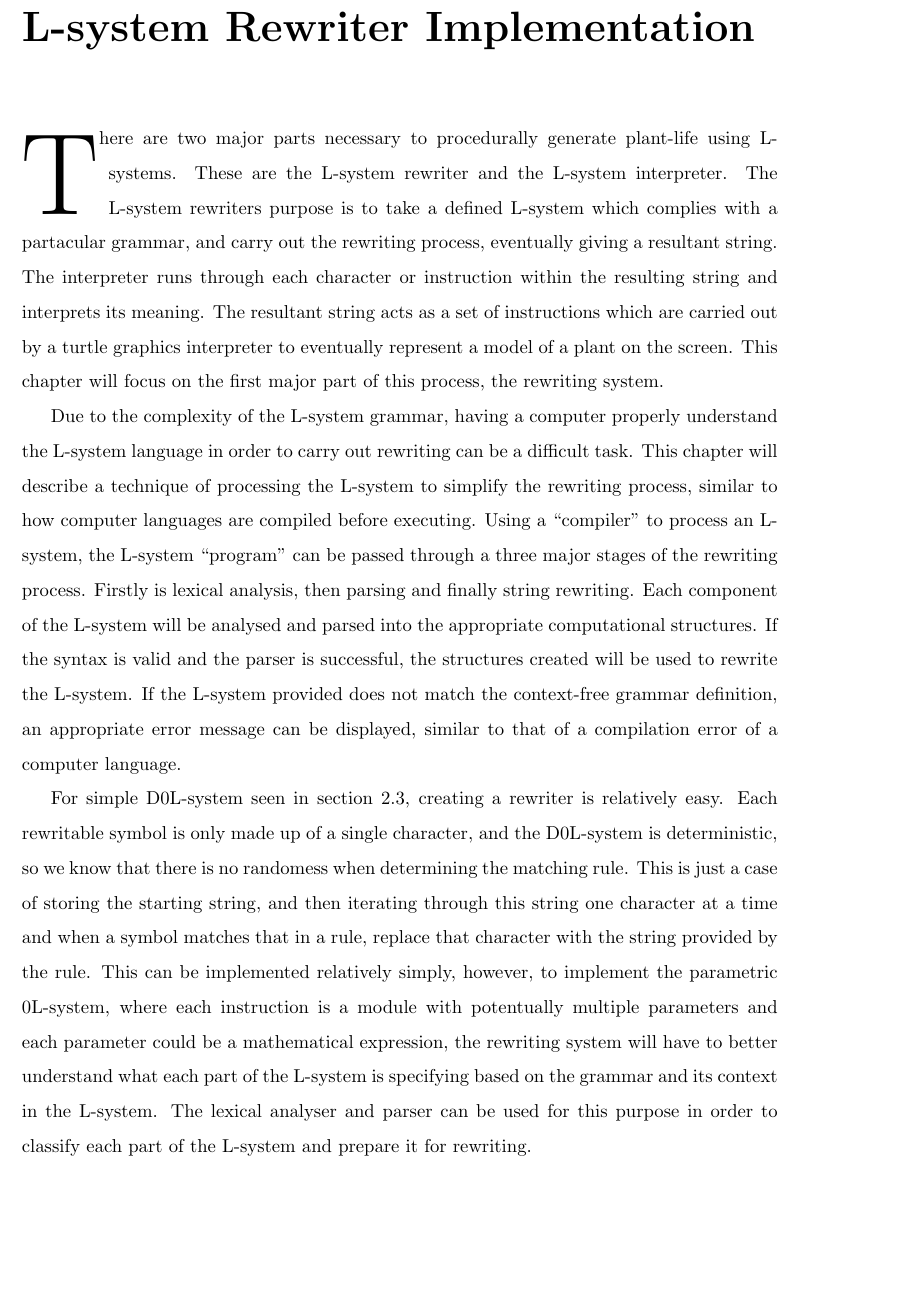
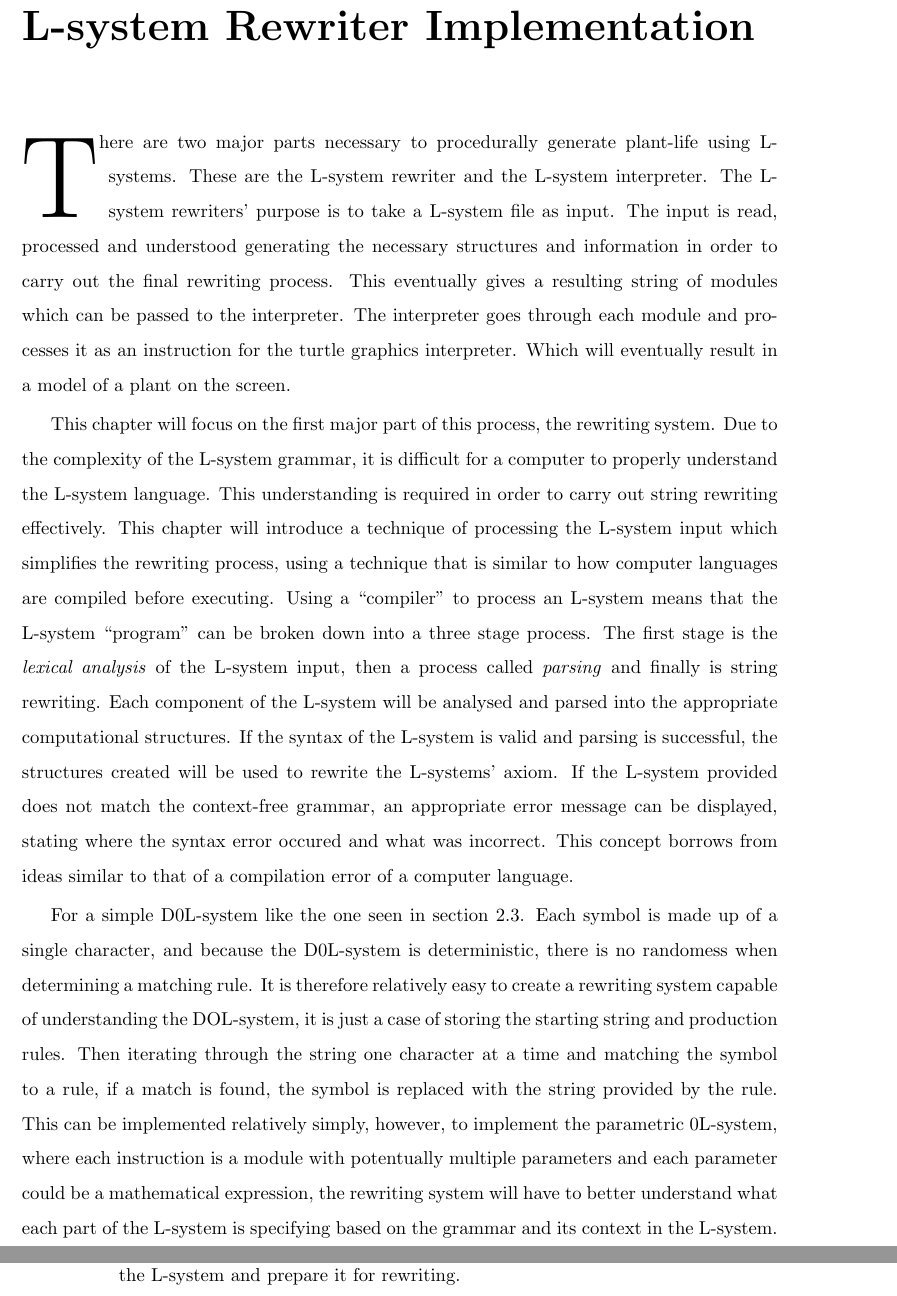
Before and after one commit to MatthewCrankshaw/L-SystemDocumentation, a LaTeX thesis (Thesis.tex, which reads chapters/chapter03.tex): part of page 30 of 67 before the commit and two parts of pages 30 and 31 of 67 after it, the two joined at a grey line, cut so that both start at the same text, the shorter picture padded with empty space. Compiled offline with pdfLaTeX.

Commit message:
proof read chapter 3

```diff
--- a/chapters/chapter03.tex
+++ b/chapters/chapter03.tex
@@ -1,10 +1,10 @@
 
 
-\lettrine[lines=3]{T}{}here are two major parts necessary to procedurally generate plant-life using L-systems. These are the L-system rewriter and the L-system interpreter. The L-system rewriters purpose is to take a defined L-system which complies with a partacular grammar, and carry out the rewriting process, eventually giving a resultant string. The interpreter runs through each character or instruction within the resulting string  and interprets its meaning. The resultant string acts as a set of instructions which are carried out by a turtle graphics interpreter to eventually represent a model of a plant on the screen. This chapter will focus on the first major part of this process, the rewriting system.
+\lettrine[lines=3]{T}{}here are two major parts necessary to procedurally generate plant-life using L-systems. These are the L-system rewriter and the L-system interpreter. The L-system rewriters' purpose is to take a L-system file as input. The input is read, processed and understood generating the necessary structures and information in order to carry out the final rewriting process. This eventually gives a resulting string of modules which can be passed to the interpreter. The interpreter goes through each module and processes it as an instruction for the turtle graphics interpreter. Which will eventually result in a model of a plant on the screen.
 
-Due to the complexity of the L-system grammar, having a computer properly understand the L-system language in order to carry out rewriting can be a difficult task. This chapter will describe a technique of processing the L-system to simplify the rewriting process, similar to how computer languages are compiled before executing. Using a \say{compiler} to process an L-system, the L-system \say{program} can be passed through a three major stages of the rewriting process. Firstly is lexical analysis, then parsing and finally string rewriting. Each component of the L-system will be analysed and parsed into the appropriate computational structures. If the syntax is valid and the parser is successful, the structures created will be used to rewrite the L-system. If the L-system provided does not match the context-free grammar definition, an appropriate error message can be displayed, similar to that of a compilation error of a computer language.
+This chapter will focus on the first major part of this process, the rewriting system. Due to the complexity of the L-system grammar, it is difficult for a computer to properly understand the L-system language. This understanding is required in order to carry out string rewriting effectively. This chapter will introduce a technique of processing the L-system input which simplifies the rewriting process, using a technique that is similar to how computer languages are compiled before executing. Using a \say{compiler} to process an L-system means that the L-system \say{program} can be broken down into a three stage process. The first stage is the \textit{lexical analysis} of the L-system input, then a process called \textit{parsing} and finally is string rewriting. Each component of the L-system will be analysed and parsed into the appropriate computational structures. If the syntax of the L-system is valid and parsing is successful, the structures created will be used to rewrite the L-systems' axiom. If the L-system provided does not match the context-free grammar, an appropriate error message can be displayed, stating where the syntax error occured and what was incorrect. This concept borrows from ideas similar to that of a compilation error of a computer language.
 
-For simple D0L-system seen in section \ref{DOL-system example}, creating a rewriter is relatively  easy. Each rewritable symbol is only made up of a single character, and the D0L-system is deterministic, so we know that there is no randomess when determining the matching rule. This is just a case of storing the starting string, and then iterating through this string one character at a time and when a symbol matches that in a rule, replace that character with the string provided by the rule. This can be implemented relatively simply, however, to implement the parametric 0L-system, where each instruction is a module with potentually multiple parameters and each parameter could be a mathematical expression, the rewriting system will have to better understand what each part of the L-system is specifying based on the grammar and its context in the L-system. The lexical analyser and parser can be used for this purpose in order to classify each part of the L-system and prepare it for rewriting.
+For a simple D0L-system like the one seen in section \ref{DOL-system example}. Each symbol is made up of a single character, and because the D0L-system is deterministic, there is no randomess when determining a matching rule. It is therefore relatively easy to create a rewriting system capable of understanding the DOL-system, it is just a case of storing the starting string and production rules. Then iterating through the string one character at a time and matching the symbol to a rule, if a match is found, the symbol is replaced with the string provided by the rule. This can be implemented relatively simply, however, to implement the parametric 0L-system, where each instruction is a module with potentually multiple parameters and each parameter could be a mathematical expression, the rewriting system will have to better understand what each part of the L-system is specifying based on the grammar and its context in the L-system. The lexical analyser and parser can be used for this purpose in order to classify each part of the L-system and prepare it for rewriting.
 
 \begin{figure}[htbp]
 	{\centering
```
Also changed, not shown: chapters/chapter05.tex (+1 -1 lines), Thesis.pdf, 5 other files.
